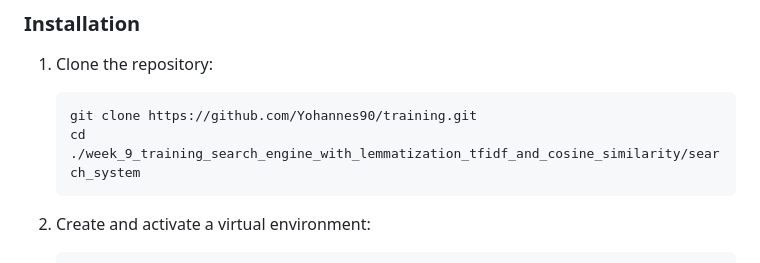
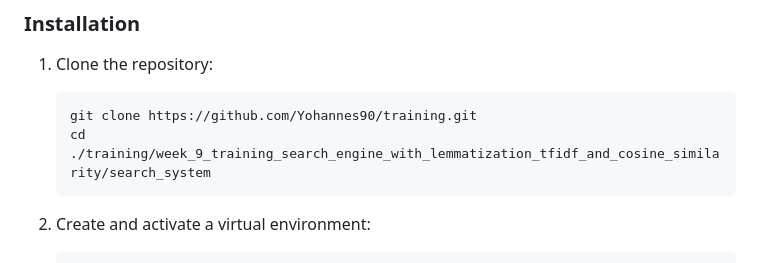
Before and after one commit to Yohannes90/ICogLabsApprenticeship, a Markdown page: week_9_training_search_engine_with_lemmatization_tfidf_and_cosine_similarity/search_system/README.md, the part around the change. Rendered like a GitHub page.

Commit message:
update project README to fix path to 'cd' to after cloning the repo

````diff
--- a/week_9_training_search_engine_with_lemmatization_tfidf_and_cosine_similarity/search_system/README.md
+++ b/week_9_training_search_engine_with_lemmatization_tfidf_and_cosine_similarity/search_system/README.md
@@ -54,7 +54,7 @@ search_system/
 
    ```bash
    git clone https://github.com/Yohannes90/training.git
-   cd ./week_9_training_search_engine_with_lemmatization_tfidf_and_cosine_similarity/search_system
+   cd ./training/week_9_training_search_engine_with_lemmatization_tfidf_and_cosine_similarity/search_system
    ```
 
 2. Create and activate a virtual environment:
````
